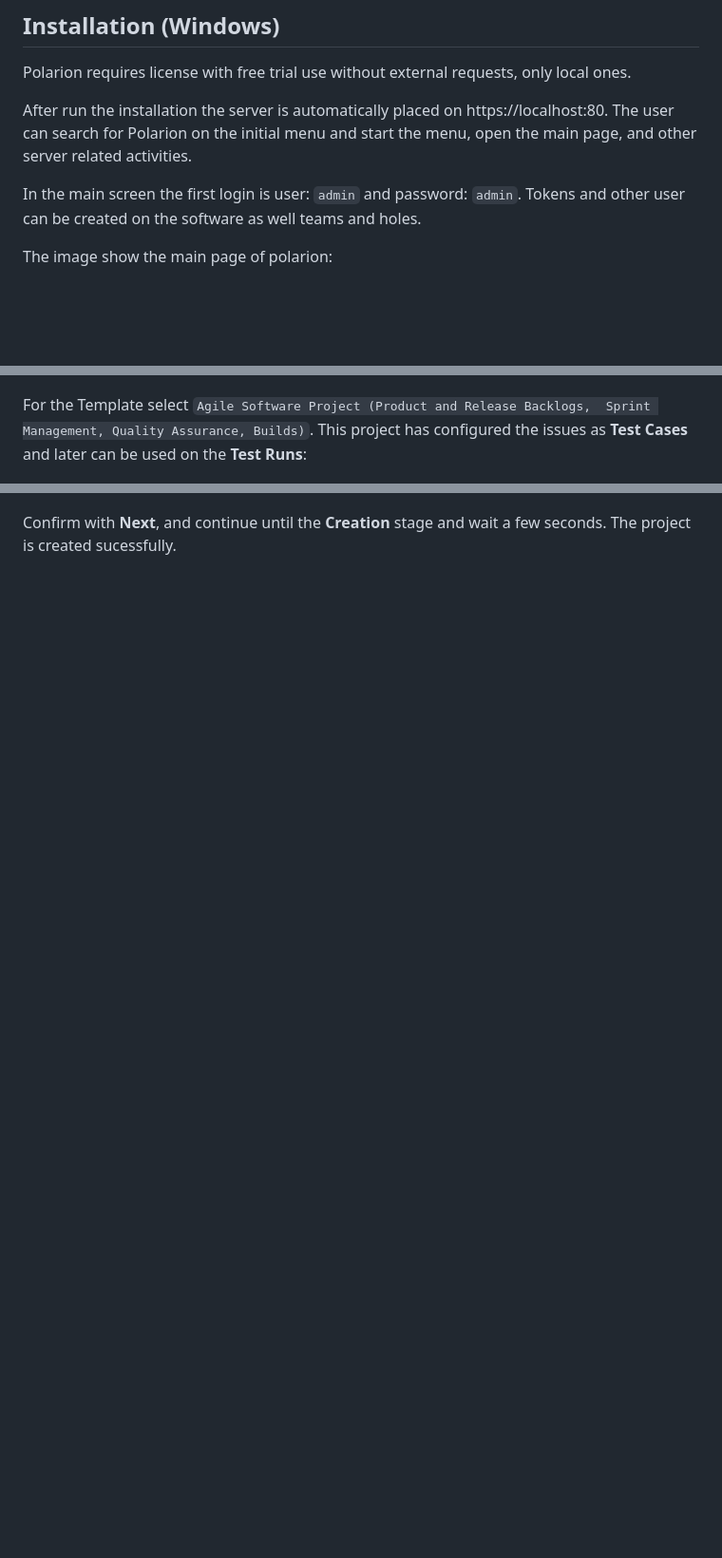
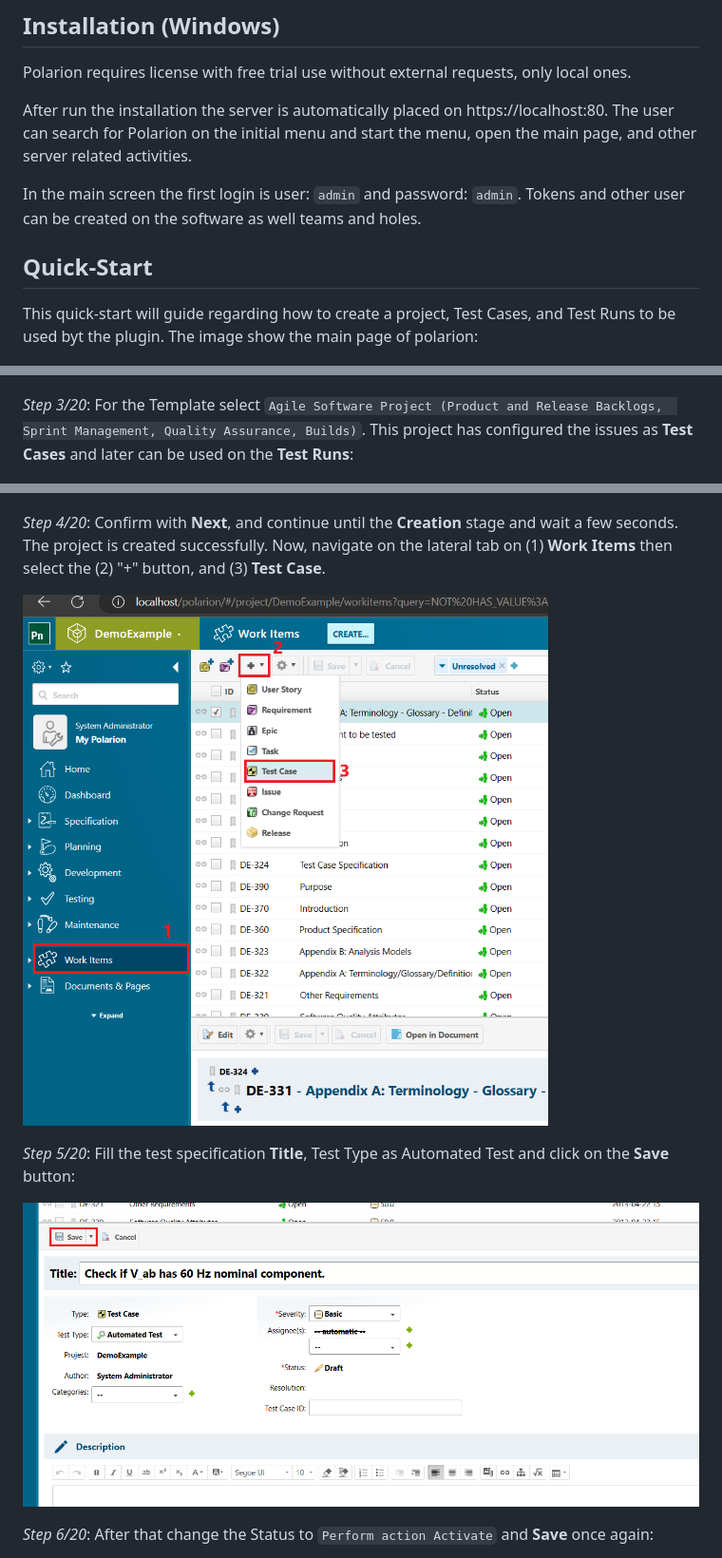
Before and after one commit to typhoon-hil/pytest-typhoon-polarion, a Markdown page: DEMO.md, 3 parts joined by grey strips. Shown: that part at 95% size. GitHub-like rendering; pictures changed too: docs/images/4a_create_test_case.png (added), docs/images/4b_create_test_case.png (added); blank space fills up the shorter version.

Commit message:
WIP: Documentation update and Demo creation 2

```diff
--- a/DEMO.md
+++ b/DEMO.md
@@ -12,6 +12,10 @@ start the menu, open the main page, and other server related activities.
 In the main screen the first login is user: ``admin`` and password: ``admin``.
 Tokens and other user can be created on the software as well teams and holes.
 
+## Quick-Start
+
+This quick-start will guide regarding how to create a project, Test Cases, and
+Test Runs to be used byt the plugin.
 The image show the main page of polarion:
 
 ![img.png](docs/images/0_polarion_main_page.png)
@@ -26,11 +30,24 @@ plugin later) and go **Next**:
 
 ![img_1.png](docs/images/2_project_id.png)
 
-For the Template select ``Agile Software Project (Product and Release Backlogs,
+*Step 3/20*: For the Template select ``Agile Software Project (Product and Release Backlogs,
 Sprint Management, Quality Assurance, Builds)``. This project has configured the
 issues as **Test Cases** and later can be used on the **Test Runs**:
 
 ![img_2.png](docs/images/3_project_template.png)
 
-Confirm with **Next**, and continue until the **Creation** stage and wait a
-few seconds. The project is created sucessfully.
+*Step 4/20*: Confirm with **Next**, and continue until the **Creation** stage and
+wait a few seconds. The project is created successfully. Now, navigate on the
+lateral tab on (1) **Work Items** then select the (2) "+" button, and (3)
+**Test Case**.
+
+![img.png](docs/images/4a_create_test_case.png)
+
+*Step 5/20*: Fill the test specification **Title**, Test Type as Automated Test and click on
+the **Save** button:
+
+![img_1.png](docs/images/4b_create_test_case.png)
+
+*Step 6/20*: After that change the Status to ``Perform action Activate`` and **Save** once
+again:
+
```
Also changed, not shown: other parts of DEMO.md (+15 -3 lines), README.md (+4 -4 lines), docs/images/4c_create_test_case.png (added), docs/images/5a_create_test_runs.png (added), docs/images/5b_create_test_runs.png (added).
